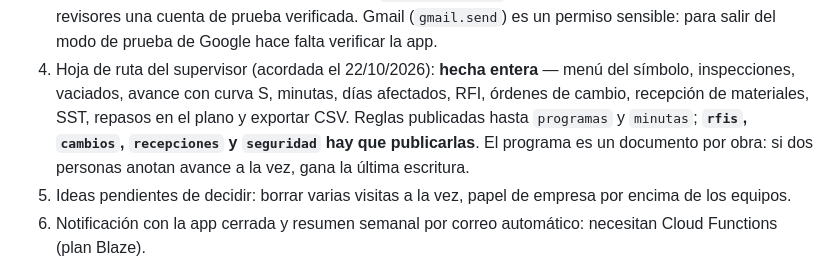
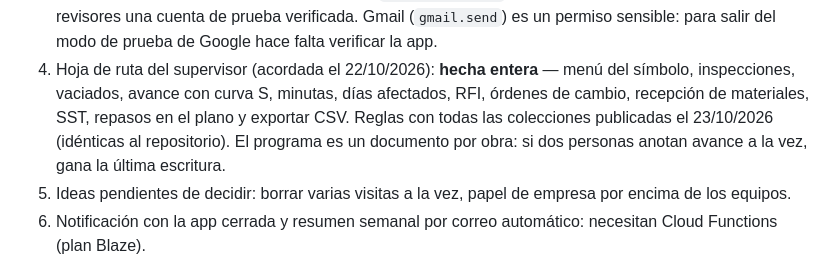
Before and after one commit to Shaggy2983/Visor-de-obra, a Markdown page: CLAUDE.md, the part around the change. GitHub-like rendering.

Commit message:
CLAUDE.md: reglas de control publicadas
Co-Authored-By: Claude Opus 5.5 <noreply@anthropic.com>
Claude-Session: https://claude.ai/code/session_01REMchqMWsGGaWGAAZtJDq8

```diff
--- a/CLAUDE.md
+++ b/CLAUDE.md
@@ -253,9 +253,8 @@ Entra) en `js/cuentas-config.js`.
 4. Hoja de ruta del supervisor (acordada el 22/10/2026): **hecha entera**
    — menú del símbolo, inspecciones, vaciados, avance con curva S,
    minutas, días afectados, RFI, órdenes de cambio, recepción de
-   materiales, SST, repasos en el plano y exportar CSV. Reglas publicadas
-   hasta `programas` y `minutas`; **`rfis`, `cambios`, `recepciones` y
-   `seguridad` hay que publicarlas**. El programa es un documento por
+   materiales, SST, repasos en el plano y exportar CSV. Reglas con todas
+   las colecciones publicadas el 23/10/2026 (idénticas al repositorio). El programa es un documento por
    obra: si dos personas anotan avance a la vez, gana la última escritura.
 5. Ideas pendientes de decidir: borrar varias visitas a la vez, papel de
    empresa por encima de los equipos.
```
